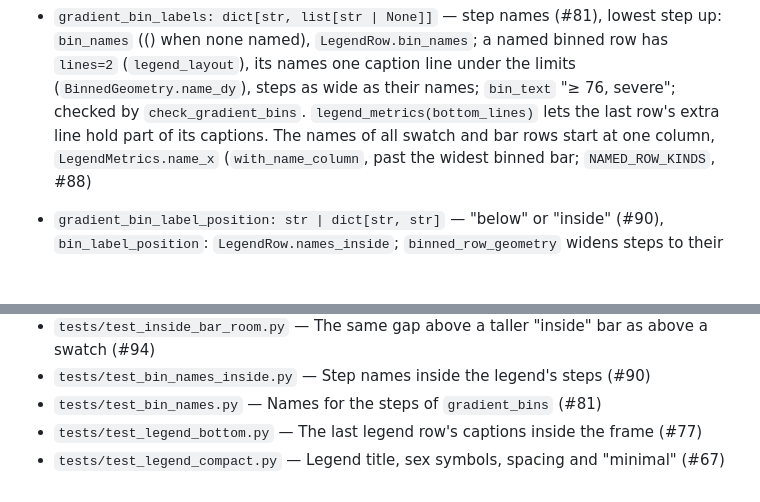
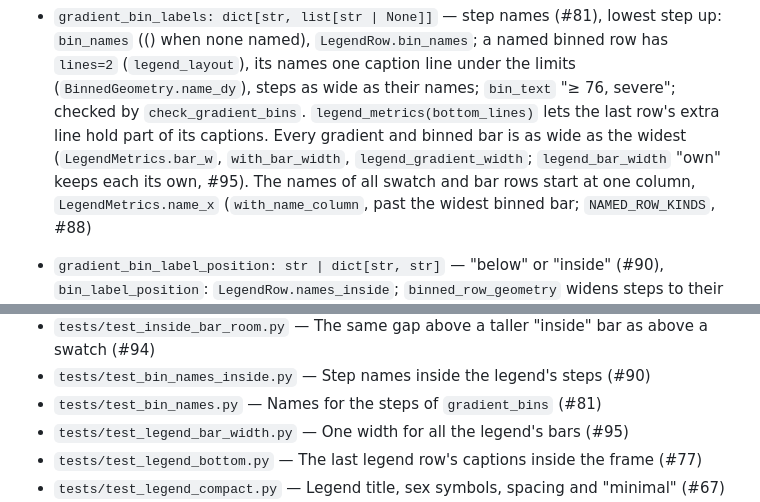
Before and after one commit to bourgeron-lab/pypedigree, a Markdown page: CLAUDE.md, 2 parts joined by grey strips. Rendered like a GitHub page; blank space fills up the shorter version.

```diff
--- a/CLAUDE.md
+++ b/CLAUDE.md
@@ -419,7 +419,9 @@ Additional PedigreeStyle fields:
   (() when none named), `LegendRow.bin_names`; a named binned row has `lines=2` (`legend_layout`), its
   names one caption line under the limits (`BinnedGeometry.name_dy`), steps as wide as their names;
   `bin_text` "≥ 76, severe"; checked by `check_gradient_bins`. `legend_metrics(bottom_lines)` lets the
-  last row's extra line hold part of its captions. The names of all swatch and bar rows start at one
+  last row's extra line hold part of its captions. Every gradient and binned bar is as wide as the
+  widest (`LegendMetrics.bar_w`, `with_bar_width`, `legend_gradient_width`; `legend_bar_width` "own" keeps
+  each its own, #95). The names of all swatch and bar rows start at one
   column, `LegendMetrics.name_x` (`with_name_column`, past the widest binned bar; `NAMED_ROW_KINDS`, #88)
 - `gradient_bin_label_position: str | dict[str, str]` — "below" or "inside" (#90), `bin_label_position`:
   `LegendRow.names_inside`; `binned_row_geometry` widens steps to their names and gives `bar_h` (a line of
@@ -583,6 +585,7 @@ Validation warnings are printed to stderr as `Warning: <message>`.
 - `tests/test_inside_bar_room.py` — The same gap above a taller "inside" bar as above a swatch (#94)
 - `tests/test_bin_names_inside.py` — Step names inside the legend's steps (#90)
 - `tests/test_bin_names.py` — Names for the steps of `gradient_bins` (#81)
+- `tests/test_legend_bar_width.py` — One width for all the legend's bars (#95)
 - `tests/test_legend_bottom.py` — The last legend row's captions inside the frame (#77)
 - `tests/test_legend_compact.py` — Legend title, sex symbols, spacing and "minimal" (#67)
 - `tests/test_ptdt.py` — pTDT deviation columns: z scale, captions, legend row, tooltip, colors (#52)
```
Also changed, not shown: CHANGELOG.md (+9 -0 lines), docs/api.md (+1 -0 lines), docs/imgs/examples/gradient_bins.png, 7 other files.
